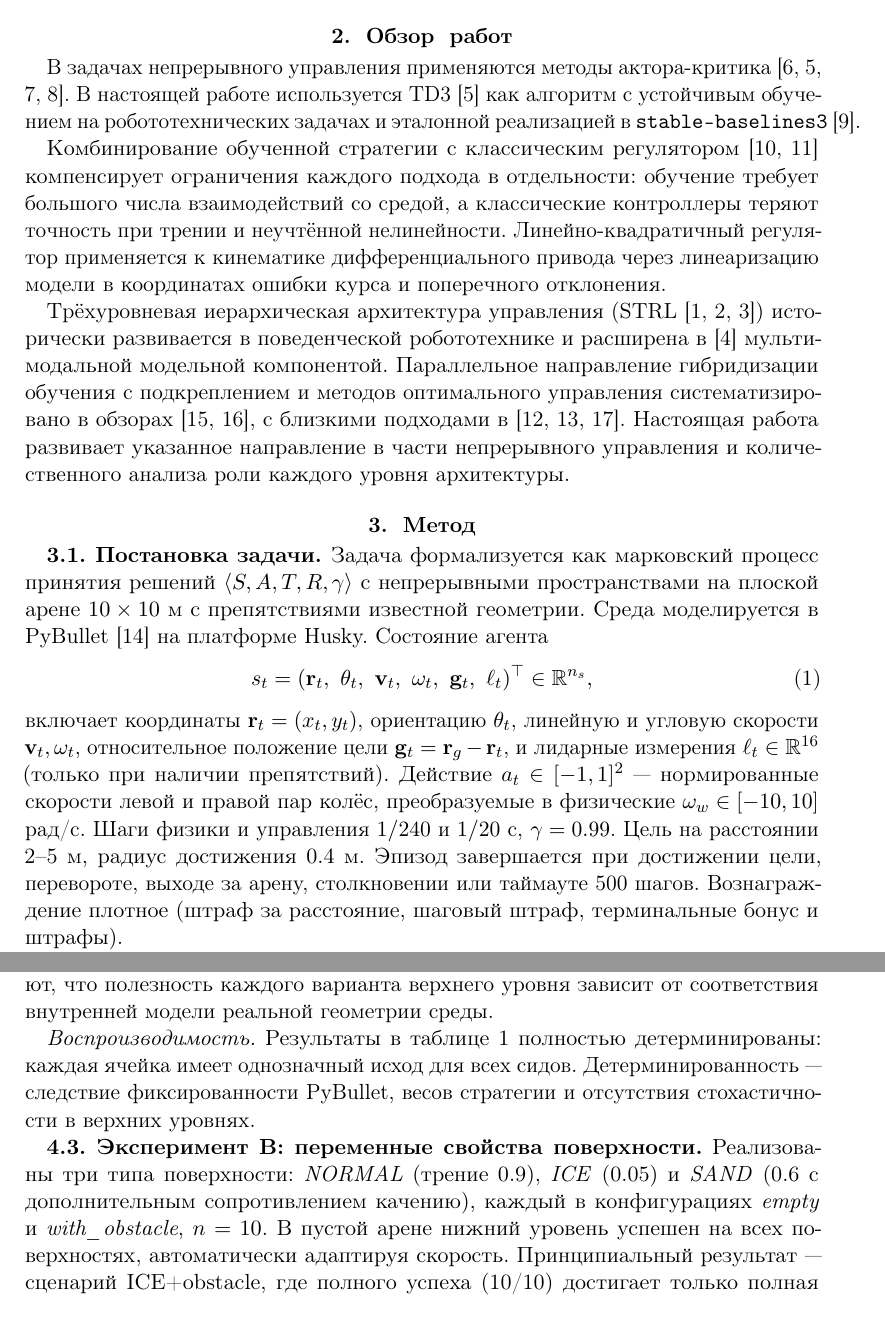
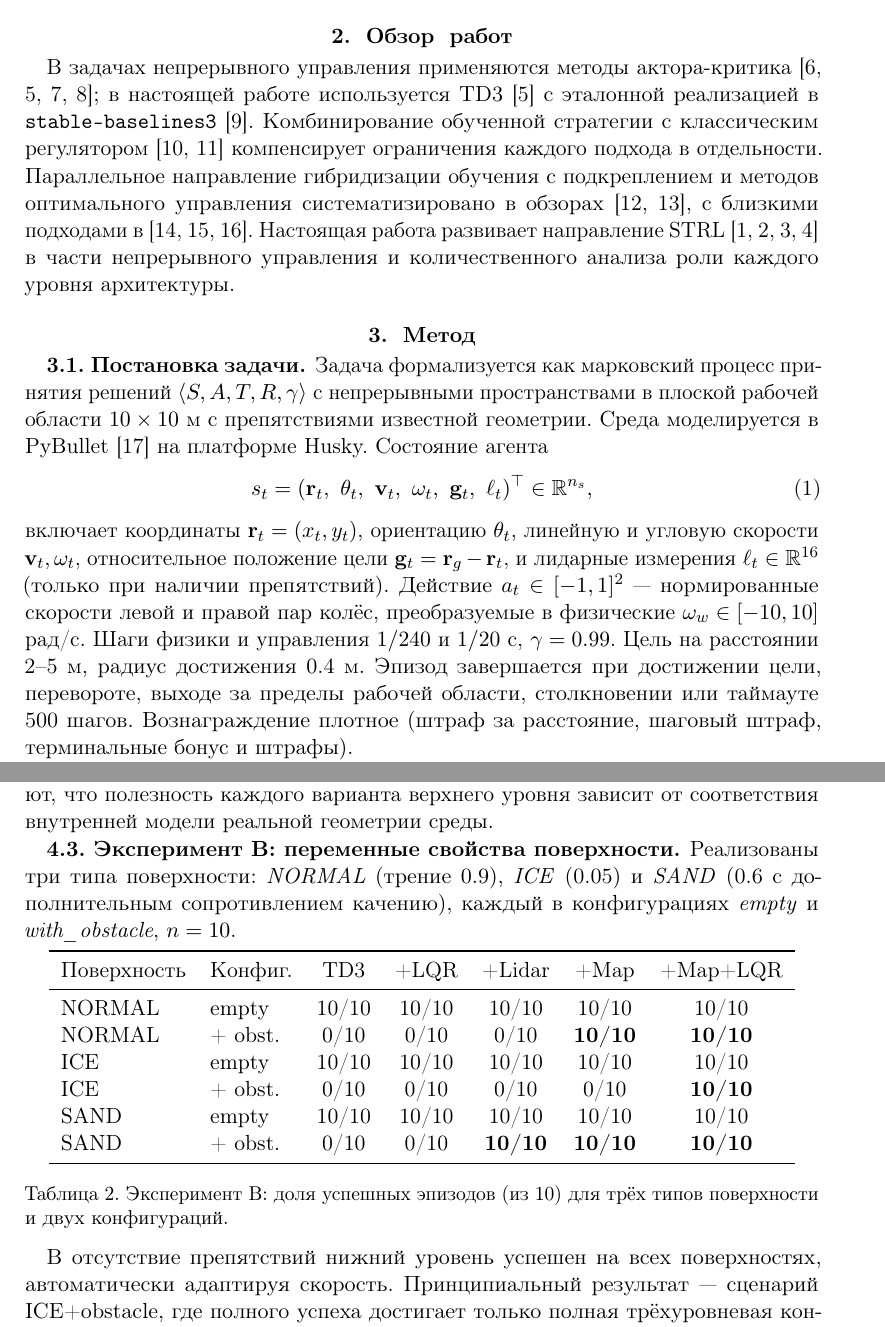
Before and after one commit to GK-Asp-hub/-dccn-husky-rl, a LaTeX paper (paper/latex/paper_6p.tex): two parts of pages 2 and 5 of 6, joined at a grey line, cut so that both start at the same text. Compiled offline with pdfLaTeX.

Commit message:
paper: правки 6p версии перед подачей
1. 'плоской арене' / 'выходе за арену' / 'В пустой арене' -> 'плоской рабочей
   области' / 'выходе за пределы рабочей области' / 'В отсутствие препятствий'.
2. Удалён абзац 'Воспроизводимость' (избыточен, читатель и так увидит детерминированность из таблицы).
3. Возвращена таблица Эксперимента B (была удалена при сокращении до 6 страниц).
4. Обзор работ сжат ещё сильнее: 2 абзаца -> 1 короткий абзац без дублирования
   с Введением, без склонения-в-склонении 'STRL ... расширена ... компонентой'.
5. Ротация bibliography в порядке первого упоминания после изменения текста:
   [12] = Hewing, [13] = Brunke, [14] = Levine, [15] = Cheng, [16] = Kahn
   (раньше нумерация шла '15, 16', '12, 13, 17' из-за устаревшего порядка).

Итог: 6 страниц, без ошибок компиляции.
Все 18 цитат используются, нет дубликатов и сирот.

Версии 8p и 9p не тронуты -- работа велась только в paper_6p.

```diff
--- a/paper/latex/paper_6p.tex
+++ b/paper/latex/paper_6p.tex
@@ -76,11 +76,7 @@
 \section{Обзор работ}
 \label{sec:related}
 
-В задачах непрерывного управления применяются методы актора-критика~\cite{lillicrap2016ddpg,fujimoto2018td3,haarnoja2018sac,schulman2017ppo}. В настоящей работе используется TD3~\cite{fujimoto2018td3} как алгоритм с устойчивым обучением на робототехнических задачах и эталонной реализацией в \verb|stable-baselines3|~\cite{raffin2021sb3}.
-
-Комбинирование обученной стратегии с классическим регулятором~\cite{silver2018residual,johannink2019residual} компенсирует ограничения каждого подхода в отдельности: обучение требует большого числа взаимодействий со средой, а классические контроллеры теряют точность при трении и неучтённой нелинейности. Линейно-квадратичный регулятор применяется к кинематике дифференциального привода через линеаризацию модели в координатах ошибки курса и поперечного отклонения.
-
-Трёхуровневая иерархическая архитектура управления (STRL~\cite{gat1998three,kiselev2020dissertation,kiselev2020}) исторически развивается в поведенческой робототехнике и расширена в~\cite{veitsenfeld2024} мультимодальной модельной компонентой. Параллельное направление гибридизации обучения с подкреплением и методов оптимального управления систематизировано в обзорах~\cite{hewing2020lbmpc,brunke2022safe}, с близкими подходами в~\cite{levine2016end,cheng2019control,kahn2018selfsup}. Настоящая работа развивает указанное направление в части непрерывного управления и количественного анализа роли каждого уровня архитектуры.
+В задачах непрерывного управления применяются методы актора-критика~\cite{lillicrap2016ddpg,fujimoto2018td3,haarnoja2018sac,schulman2017ppo}; в настоящей работе используется TD3~\cite{fujimoto2018td3} с эталонной реализацией в \verb|stable-baselines3|~\cite{raffin2021sb3}. Комбинирование обученной стратегии с классическим регулятором~\cite{silver2018residual,johannink2019residual} компенсирует ограничения каждого подхода в отдельности. Параллельное направление гибридизации обучения с подкреплением и методов оптимального управления систематизировано в обзорах~\cite{hewing2020lbmpc,brunke2022safe}, с близкими подходами в~\cite{levine2016end,cheng2019control,kahn2018selfsup}. Настоящая работа развивает направление STRL~\cite{gat1998three,kiselev2020dissertation,kiselev2020,veitsenfeld2024} в части непрерывного управления и количественного анализа роли каждого уровня архитектуры.
 
 \section{Метод}
 \label{sec:method}
@@ -88,11 +84,11 @@
 \subsection{Постановка задачи}
 \label{sec:problem}
 
-Задача формализуется как марковский процесс принятия решений $\langle S, A, T, R, \gamma \rangle$ с непрерывными пространствами на плоской арене $10 \times 10$ м с препятствиями известной геометрии. Среда моделируется в PyBullet~\cite{coumans2021pybullet} на платформе Husky. Состояние агента
+Задача формализуется как марковский процесс принятия решений $\langle S, A, T, R, \gamma \rangle$ с непрерывными пространствами в плоской рабочей области $10 \times 10$ м с препятствиями известной геометрии. Среда моделируется в PyBullet~\cite{coumans2021pybullet} на платформе Husky. Состояние агента
 \begin{equation}
 s_t = (\mathbf{r}_t,\ \theta_t,\ \mathbf{v}_t,\ \omega_t,\ \mathbf{g}_t,\ \ell_t)^\top \in \mathbb{R}^{n_s},
 \end{equation}
-включает координаты $\mathbf{r}_t = (x_t, y_t)$, ориентацию $\theta_t$, линейную и угловую скорости $\mathbf{v}_t, \omega_t$, относительное положение цели $\mathbf{g}_t = \mathbf{r}_g - \mathbf{r}_t$, и лидарные измерения $\ell_t \in \mathbb{R}^{16}$ (только при наличии препятствий). Действие $a_t \in [-1, 1]^2$~--- нормированные скорости левой и правой пар колёс, преобразуемые в физические $\omega_w \in [-10, 10]$ рад/с. Шаги физики и управления $1/240$ и $1/20$ с, $\gamma = 0.99$. Цель на расстоянии 2--5 м, радиус достижения 0.4 м. Эпизод завершается при достижении цели, перевороте, выходе за арену, столкновении или таймауте 500 шагов. Вознаграждение плотное (штраф за расстояние, шаговый штраф, терминальные бонус и штрафы).
+включает координаты $\mathbf{r}_t = (x_t, y_t)$, ориентацию $\theta_t$, линейную и угловую скорости $\mathbf{v}_t, \omega_t$, относительное положение цели $\mathbf{g}_t = \mathbf{r}_g - \mathbf{r}_t$, и лидарные измерения $\ell_t \in \mathbb{R}^{16}$ (только при наличии препятствий). Действие $a_t \in [-1, 1]^2$~--- нормированные скорости левой и правой пар колёс, преобразуемые в физические $\omega_w \in [-10, 10]$ рад/с. Шаги физики и управления $1/240$ и $1/20$ с, $\gamma = 0.99$. Цель на расстоянии 2--5 м, радиус достижения 0.4 м. Эпизод завершается при достижении цели, перевороте, выходе за пределы рабочей области, столкновении или таймауте 500 шагов. Вознаграждение плотное (штраф за расстояние, шаговый штраф, терминальные бонус и штрафы).
 
 
 \subsection{Иерархическая архитектура управления}
@@ -173,13 +169,32 @@ wide\_obstacle      & 0/10 & 0/10 & 0/10 & \textbf{10/10} & \textbf{10/10} \\
 
 В сценариях \emph{single\_on\_line} и \emph{two\_offset} оба варианта верхнего уровня обеспечивают полный успех, тогда как нижний и средний уровни в одиночку не справляются: обученная стратегия идёт по прямой к цели, а LQR-коррекция общую стратегию не меняет. В \emph{three\_corridor} полный успех достигает только модельный верхний уровень, что соответствует роли стратегического уровня при известной структуре среды. Обратный паттерн наблюдается в \emph{barrier\_with\_gap}, где модельный уровень обходит барьер целиком, хотя геометрический проход проходим напрямую, и в \emph{wide\_obstacle}, где аппроксимация цилиндром малого радиуса не активирует MapAvoid на нужной дистанции. Эти сценарии указывают, что полезность каждого варианта верхнего уровня зависит от соответствия внутренней модели реальной геометрии среды.
 
-\textit{Воспроизводимость.} Результаты в таблице~\ref{tab:exp_a} полностью детерминированы: каждая ячейка имеет однозначный исход для всех сидов. Детерминированность~--- следствие фиксированности PyBullet, весов стратегии и отсутствия стохастичности в верхних уровнях.
-
 
 \subsection{Эксперимент B: переменные свойства поверхности}
 \label{sec:exp_b}
 
-Реализованы три типа поверхности: \emph{NORMAL} (трение 0.9), \emph{ICE} (0.05) и \emph{SAND} (0.6 с дополнительным сопротивлением качению), каждый в конфигурациях \emph{empty} и \emph{with\_obstacle}, $n = 10$. В пустой арене нижний уровень успешен на всех поверхностях, автоматически адаптируя скорость. Принципиальный результат~--- сценарий ICE+obstacle, где полного успеха (10/10) достигает только полная трёхуровневая конфигурация TD3+MapAvoid+LQR: без среднего уровня низкое трение приводит к проскальзыванию при попытке обхода. Это эмпирически подтверждает взаимодополнение уровней~--- ни один в отдельности не достаточен при физических ограничениях нижнего уровня.
+Реализованы три типа поверхности: \emph{NORMAL} (трение 0.9), \emph{ICE} (0.05) и \emph{SAND} (0.6 с дополнительным сопротивлением качению), каждый в конфигурациях \emph{empty} и \emph{with\_obstacle}, $n = 10$.
+
+\begin{table}[h]
+\begin{center}
+\begin{tabular}{llccccc}
+\toprule
+Поверхность & Конфиг. & TD3 & +LQR & +Lidar & +Map & +Map+LQR \\
+\midrule
+NORMAL & empty     & 10/10 & 10/10 & 10/10 & 10/10 & 10/10 \\
+NORMAL & + obst.   & 0/10  & 0/10  & 0/10  & \textbf{10/10} & \textbf{10/10} \\
+ICE    & empty     & 10/10 & 10/10 & 10/10 & 10/10 & 10/10 \\
+ICE    & + obst.   & 0/10  & 0/10  & 0/10  & 0/10  & \textbf{10/10} \\
+SAND   & empty     & 10/10 & 10/10 & 10/10 & 10/10 & 10/10 \\
+SAND   & + obst.   & 0/10  & 0/10  & \textbf{10/10}  & \textbf{10/10} & \textbf{10/10} \\
+\bottomrule
+\end{tabular}
+\caption{Эксперимент~B: доля успешных эпизодов (из 10) для трёх типов поверхности и двух конфигураций.}
+\label{tab:exp_b}
+\end{center}
+\end{table}
+
+В отсутствие препятствий нижний уровень успешен на всех поверхностях, автоматически адаптируя скорость. Принципиальный результат~--- сценарий ICE+obstacle, где полного успеха достигает только полная трёхуровневая конфигурация TD3+MapAvoid+LQR: без среднего уровня низкое трение приводит к проскальзыванию при попытке обхода. Это эмпирически подтверждает взаимодополнение уровней~--- ни один в отдельности не достаточен при физических ограничениях нижнего уровня.
 
 \section{Обсуждение}
 \label{sec:discussion}
```
Also changed, not shown: paper/latex/paper_6p.pdf, paper/latex/paper_6p.tex (12 more changed lines).
